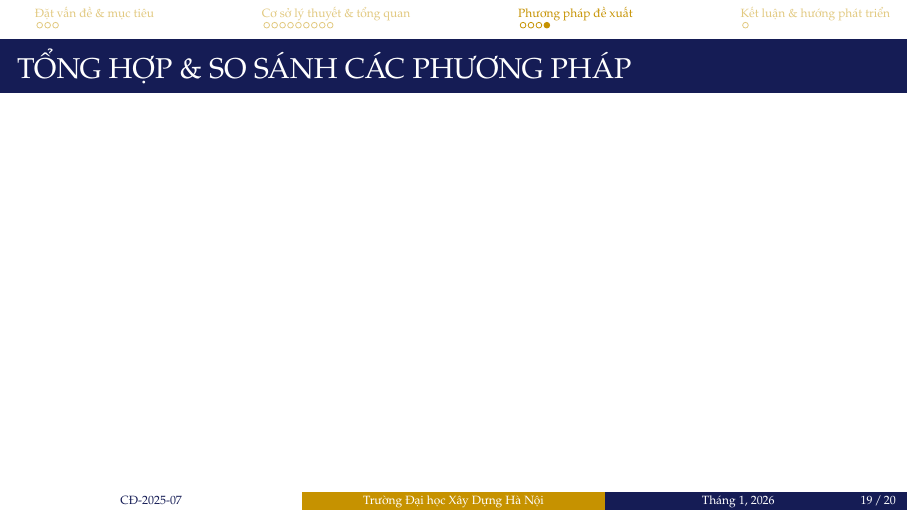
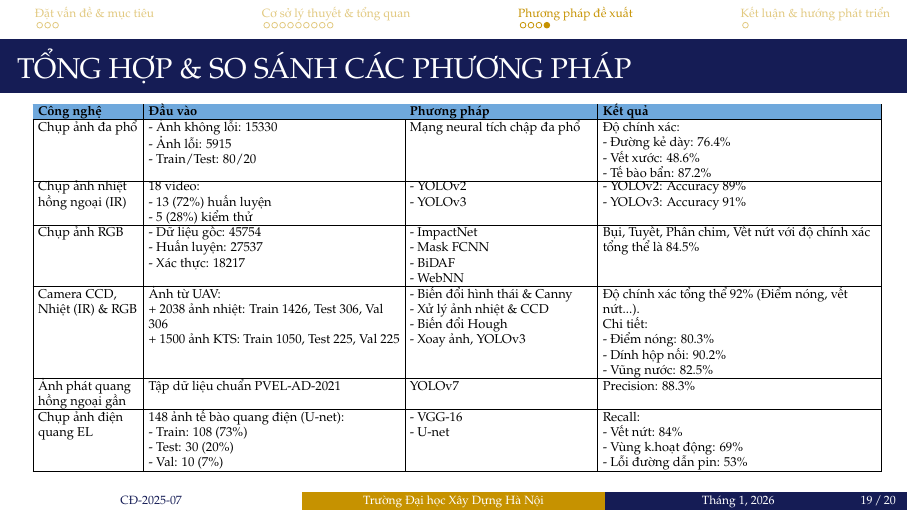
Before and after one commit to strawberrymilktea0604/SolarPanelSlideLatex, LaTeX slides (template.tex, which reads 04-example-theory.tex): page 19 of 25. Compiled offline with pdfLaTeX.

Commit message:
add tổng hợp pp

```diff
--- a/04-example-theory.tex
+++ b/04-example-theory.tex
@@ -687,6 +687,84 @@
 \end{frame}
 
 \begin{frame}
-	\frametitle{TỔNG HỢP \& SO SÁNH CÁC PHƯƠNG PHÁP}
+    \frametitle{TỔNG HỢP \& SO SÁNH CÁC PHƯƠNG PHÁP}
+    \definecolor{headerBlue}{HTML}{6FA8DC}
 
+    % Kéo bảng lên sát mép trên hơn nữa (từ -0.5cm lên -0.65cm)
+    \vspace{-0.65cm}
+
+    \begin{table}
+        \centering
+        \resizebox{\textwidth}{!}{
+            % Giữ nguyên scriptsize như bạn muốn (không dùng tiny)
+            \scriptsize
+
+            % Giảm giãn dòng xuống 0.75 (Vẫn đọc tốt, tiết kiệm chiều cao cực nhiều)
+            \setlength{\tabcolsep}{3pt}
+            \renewcommand{\arraystretch}{0.75}
+
+            \begin{tabular}{|
+                >{\raggedright\arraybackslash}p{2.2cm}|
+                >{\raggedright\arraybackslash}p{5.5cm}|
+                >{\raggedright\arraybackslash}p{4.0cm}|
+                >{\raggedright\arraybackslash}p{6.0cm}|
+            }
+                \hline
+                \rowcolor{headerBlue}
+                \textbf{Công nghệ} & \textbf{Đầu vào} & \textbf{Phương pháp} & \textbf{Kết quả} \\
+                \hline
+
+                % Hàng 1
+                Chụp ảnh đa phổ &
+                - Ảnh không lỗi: 15330 \newline - Ảnh lỗi: 5915 \newline - Train/Test: 80/20 &
+                Mạng neural tích chập đa phổ &
+                Độ chính xác: \newline - Đường kẻ dày: 76.4\% \newline - Vết xước: 48.6\% \newline - Tế bào bẩn: 87.2\% \\
+                \hline
+
+                % Hàng 2
+                Chụp ảnh nhiệt hồng ngoại (IR) &
+                18 video: \newline - 13 (72\%) huấn luyện \newline - 5 (28\%) kiểm thử &
+                - YOLOv2 \newline - YOLOv3 &
+                - YOLOv2: Accuracy 89\% \newline - YOLOv3: Accuracy 91\% \\
+                \hline
+
+                % Hàng 3
+                Chụp ảnh RGB &
+                - Dữ liệu gốc: 45754 \newline - Huấn luyện: 27537 \newline - Xác thực: 18217 &
+                - ImpactNet \newline - Mask FCNN \newline - BiDAF \newline - WebNN &
+                Bụi, Tuyết, Phân chim, Vết nứt với độ chính xác tổng thể là 84.5\% \\
+                \hline
+
+                % Hàng 4: Đã viết gọn tên công nghệ để tránh xuống dòng quá nhiều
+                Camera CCD, Nhiệt (IR) \& RGB &
+                Ảnh từ UAV: \newline
+                + 2038 ảnh nhiệt: Train 1426, Test 306, Val 306 \newline
+                + 1500 ảnh KTS: Train 1050, Test 225, Val 225 &
+                - Biến đổi hình thái \& Canny \newline
+                - Xử lý ảnh nhiệt \& CCD \newline
+                - Biến đổi Hough \newline
+                - Xoay ảnh, YOLOv3 &
+                Độ chính xác tổng thể 92\% (Điểm nóng, vết nứt...). \newline
+                Chi tiết: \newline
+                - Điểm nóng: 80.3\% \newline
+                - Dính hộp nối: 90.2\% \newline
+                - Vũng nước: 82.5\% \\
+                \hline
+
+                % Hàng 5: Viết gọn tên công nghệ
+                Ảnh phát quang hồng ngoại gần &
+                Tập dữ liệu chuẩn PVEL-AD-2021 &
+                YOLOv7 &
+                Precision: 88.3\% \\
+                \hline
+
+                % Hàng 6
+                Chụp ảnh điện quang EL &
+                148 ảnh tế bào quang điện (U-net): \newline - Train: 108 (73\%) \newline - Test: 30 (20\%) \newline - Val: 10 (7\%) &
+                - VGG-16 \newline - U-net &
+                Recall: \newline - Vết nứt: 84\% \newline - Vùng k.hoạt động: 69\% \newline - Lỗi đường dẫn pin: 53\% \\
+                \hline
+            \end{tabular}
+        }
+    \end{table}
 \end{frame}
```
Also changed, not shown: 2 other files.
